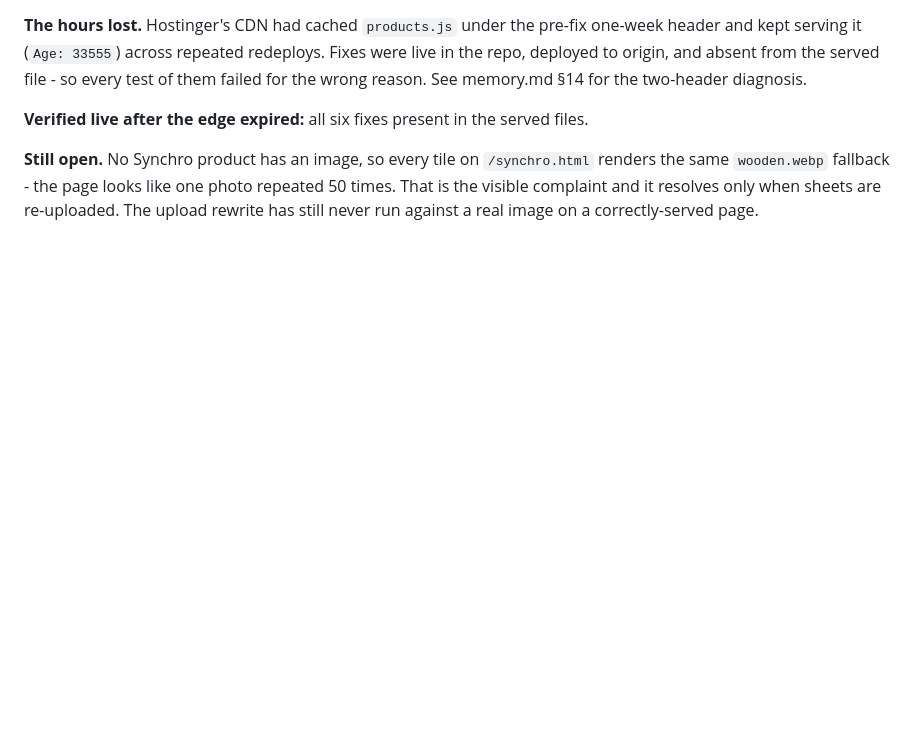
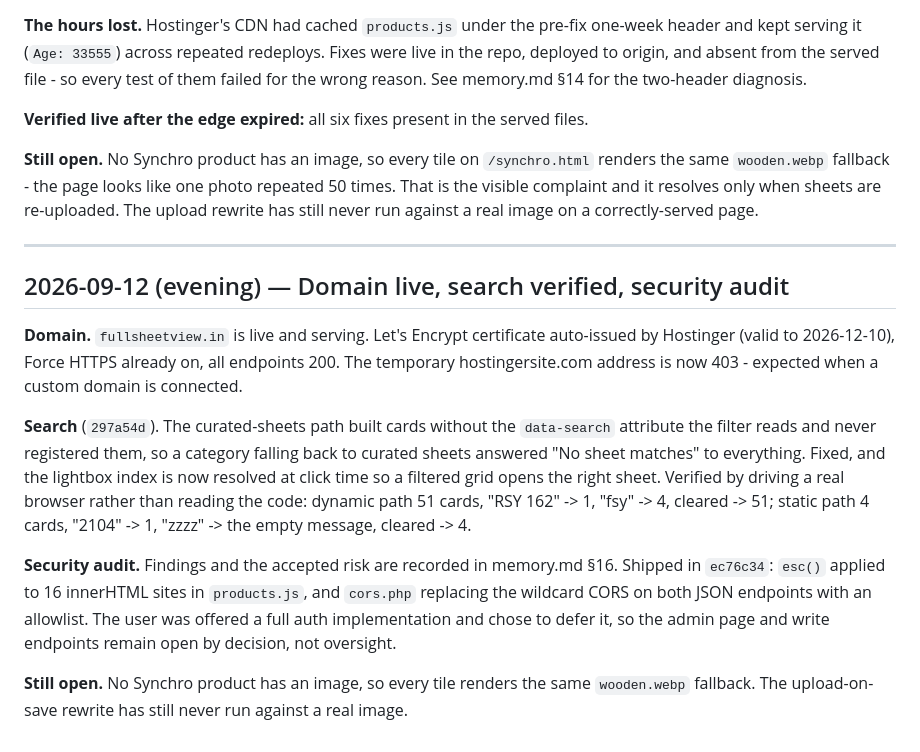
Before and after one commit to millisheth1104/asiatic-surfaces, a Markdown page: BUILD_LOG.md, the part around the change. Rendered like a GitHub page; blank space fills up the shorter version.

```diff
--- a/BUILD_LOG.md
+++ b/BUILD_LOG.md
@@ -1214,3 +1214,27 @@ memory.md §14 for the two-header diagnosis.
 `wooden.webp` fallback - the page looks like one photo repeated 50 times. That is the visible
 complaint and it resolves only when sheets are re-uploaded. The upload rewrite has still never run
 against a real image on a correctly-served page.
+
+---
+
+## 2026-09-12 (evening) — Domain live, search verified, security audit
+
+**Domain.** `fullsheetview.in` is live and serving. Let's Encrypt certificate auto-issued by
+Hostinger (valid to 2026-12-10), Force HTTPS already on, all endpoints 200. The temporary
+hostingersite.com address is now 403 - expected when a custom domain is connected.
+
+**Search** (`297a54d`). The curated-sheets path built cards without the `data-search` attribute
+the filter reads and never registered them, so a category falling back to curated sheets answered
+"No sheet matches" to everything. Fixed, and the lightbox index is now resolved at click time so
+a filtered grid opens the right sheet. Verified by driving a real browser rather than reading the
+code: dynamic path 51 cards, "RSY 162" -> 1, "fsy" -> 4, cleared -> 51; static path 4 cards,
+"2104" -> 1, "zzzz" -> the empty message, cleared -> 4.
+
+**Security audit.** Findings and the accepted risk are recorded in memory.md §16. Shipped in
+`ec76c34`: `esc()` applied to 16 innerHTML sites in `products.js`, and `cors.php` replacing the
+wildcard CORS on both JSON endpoints with an allowlist. The user was offered a full auth
+implementation and chose to defer it, so the admin page and write endpoints remain open by
+decision, not oversight.
+
+**Still open.** No Synchro product has an image, so every tile renders the same `wooden.webp`
+fallback. The upload-on-save rewrite has still never run against a real image.
```
Also changed, not shown: memory.md (+37 -0 lines).
